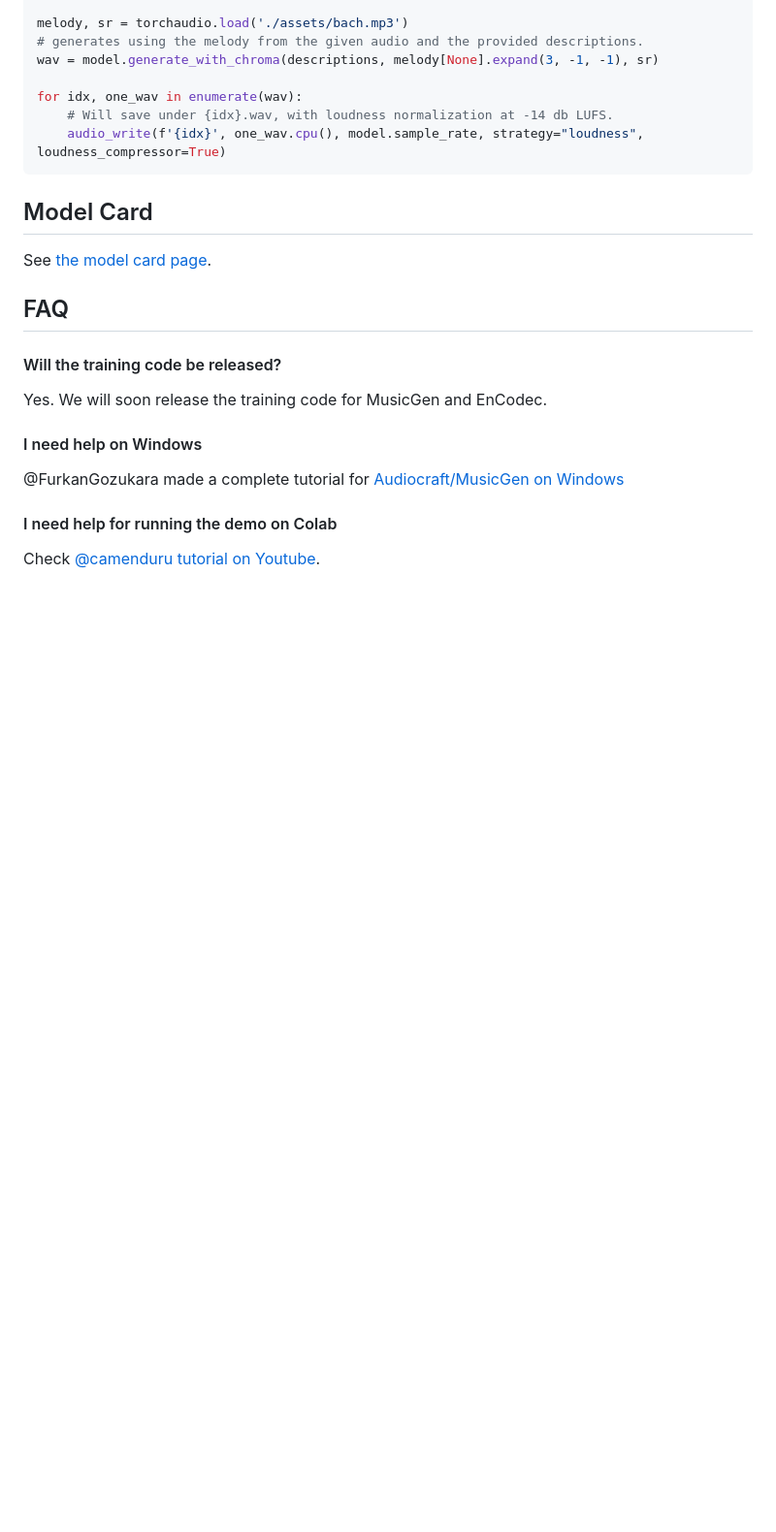
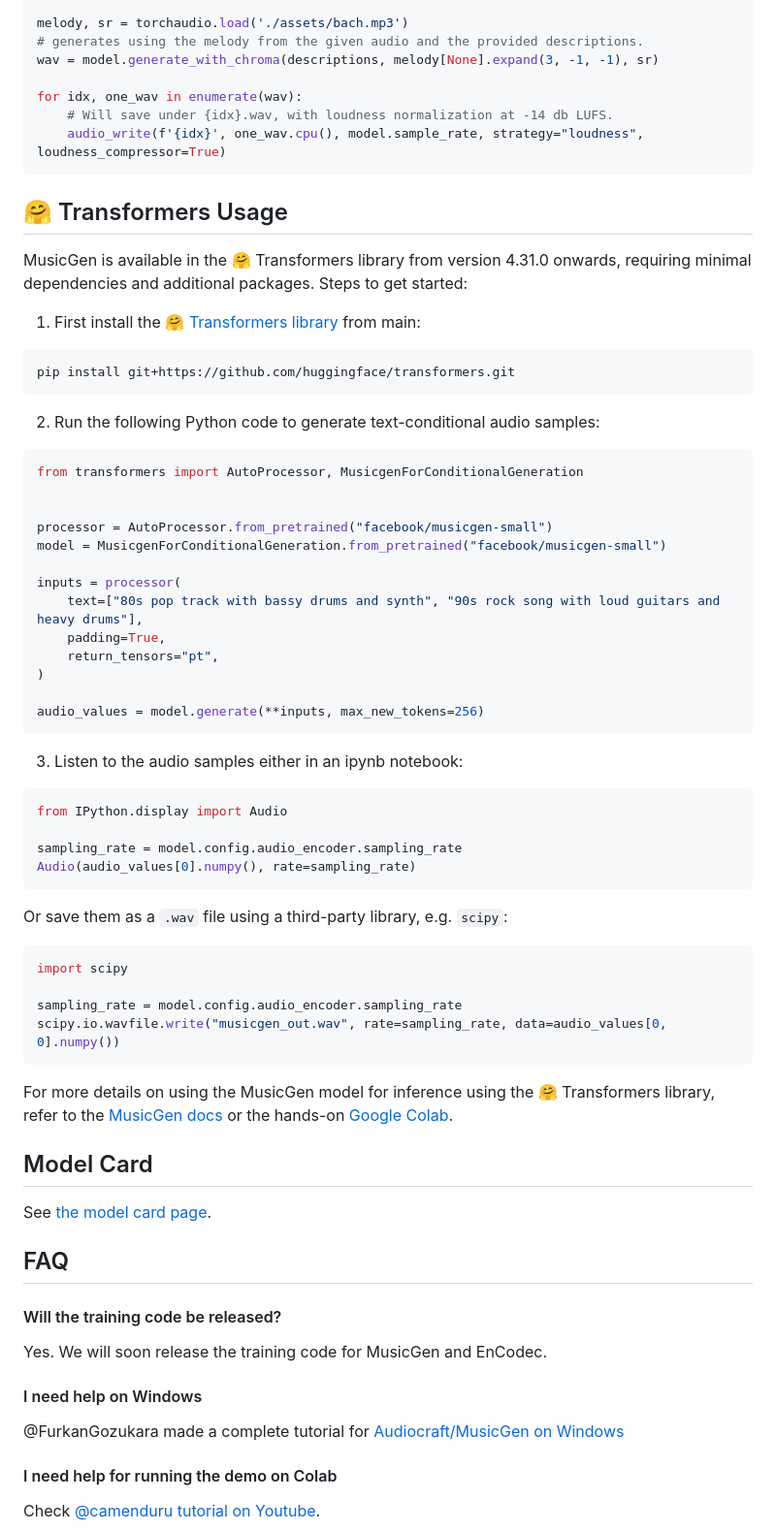
Before and after one commit to apetro2/audiocraft, a Markdown page: README.md, the part around one of its changes. Shown at 97% size. Drawn GitHub-style; blank space fills up the shorter version.

Commit message:
[README] Add section on 🤗 Transformers (#135)
* [README] Add section on 🤗 Transformers

* fix docs link

````diff
--- a/README.md
+++ b/README.md
@@ -85,6 +86,56 @@ for idx, one_wav in enumerate(wav):
     audio_write(f'{idx}', one_wav.cpu(), model.sample_rate, strategy="loudness", loudness_compressor=True)
 ```
 
+## 🤗 Transformers Usage
+
+MusicGen is available in the 🤗 Transformers library from version 4.31.0 onwards, requiring minimal dependencies
+and additional packages. Steps to get started:
+
+1. First install the 🤗 [Transformers library](https://github.com/huggingface/transformers) from main:
+
+```
+pip install git+https://github.com/huggingface/transformers.git
+```
+
+2. Run the following Python code to generate text-conditional audio samples:
+
+```py
+from transformers import AutoProcessor, MusicgenForConditionalGeneration
+
+
+processor = AutoProcessor.from_pretrained("facebook/musicgen-small")
+model = MusicgenForConditionalGeneration.from_pretrained("facebook/musicgen-small")
+
+inputs = processor(
+    text=["80s pop track with bassy drums and synth", "90s rock song with loud guitars and heavy drums"],
+    padding=True,
+    return_tensors="pt",
+)
+
+audio_values = model.generate(**inputs, max_new_tokens=256)
+```
+
+3. Listen to the audio samples either in an ipynb notebook:
+
+```py
+from IPython.display import Audio
+
+sampling_rate = model.config.audio_encoder.sampling_rate
+Audio(audio_values[0].numpy(), rate=sampling_rate)
+```
+
+Or save them as a `.wav` file using a third-party library, e.g. `scipy`:
+
+```py
+import scipy
+
+sampling_rate = model.config.audio_encoder.sampling_rate
+scipy.io.wavfile.write("musicgen_out.wav", rate=sampling_rate, data=audio_values[0, 0].numpy())
+```
+
+For more details on using the MusicGen model for inference using the 🤗 Transformers library, refer to the
+[MusicGen docs](https://huggingface.co/docs/transformers/main/en/model_doc/musicgen) or the hands-on
+[Google Colab](https://colab.research.google.com/github/sanchit-gandhi/notebooks/blob/main/MusicGen.ipynb).
 
 ## Model Card
 
````
Also changed, not shown: other parts of README.md (+2 -1 lines).
